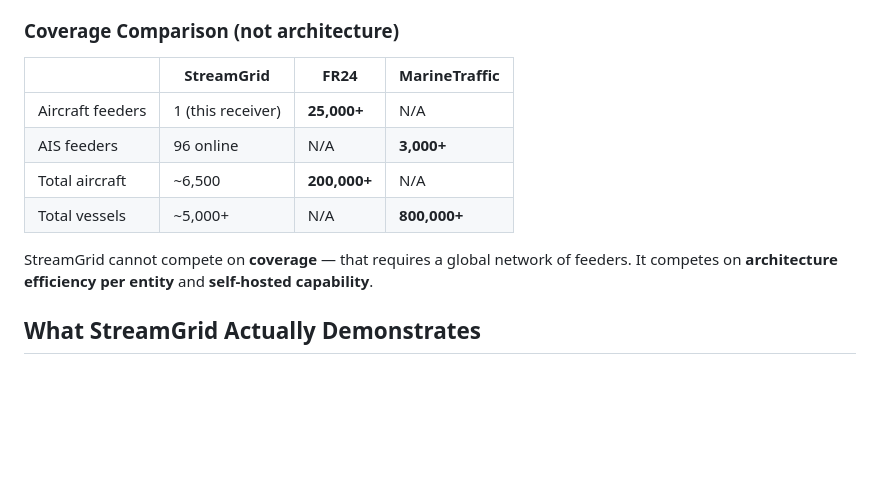
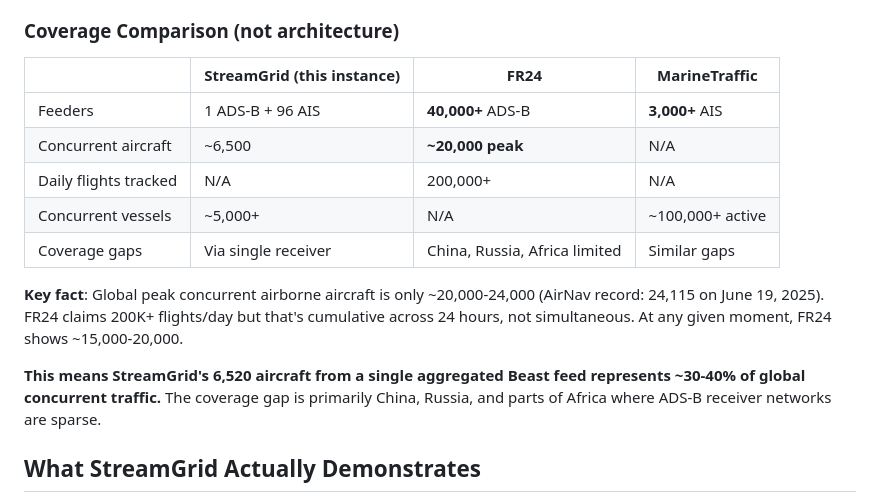
Before and after one commit to ngtrthanh/streamgrid-runtime, a Markdown page: docs/research/benchmark-vs-commercial.md, the part around the change. Rendered like a GitHub page; blank space fills up the shorter version.

Commit message:
Correct FR24 numbers: ~20K peak concurrent, not 200K simultaneous
Facts:
- Global peak concurrent airborne: 20,000-24,000 (AirNav record June 2025)
- FR24 200K is flights/day, not simultaneous
- FR24 has 40,000+ receivers (not 25K)
- StreamGrid's 6,520 from single feed = ~30-40% of global concurrent
- Coverage gaps: China, Russia, Africa (feeders limited)

```diff
--- a/docs/research/benchmark-vs-commercial.md
+++ b/docs/research/benchmark-vs-commercial.md
@@ -61,15 +61,21 @@ on the stale timeout configured in the pipeline.
 
 ### Coverage Comparison (not architecture)
 
-| | StreamGrid | FR24 | MarineTraffic |
+| | StreamGrid (this instance) | FR24 | MarineTraffic |
 |---|---|---|---|
-| Aircraft feeders | 1 (this receiver) | **25,000+** | N/A |
-| AIS feeders | 96 online | N/A | **3,000+** |
-| Total aircraft | ~6,500 | **200,000+** | N/A |
-| Total vessels | ~5,000+ | N/A | **800,000+** |
+| Feeders | 1 ADS-B + 96 AIS | **40,000+** ADS-B | **3,000+** AIS |
+| Concurrent aircraft | ~6,500 | **~20,000 peak** | N/A |
+| Daily flights tracked | N/A | 200,000+ | N/A |
+| Concurrent vessels | ~5,000+ | N/A | ~100,000+ active |
+| Coverage gaps | Via single receiver | China, Russia, Africa limited | Similar gaps |
 
-StreamGrid cannot compete on **coverage** — that requires a global network of feeders.
-It competes on **architecture efficiency per entity** and **self-hosted capability**.
+**Key fact**: Global peak concurrent airborne aircraft is only ~20,000-24,000
+(AirNav record: 24,115 on June 19, 2025). FR24 claims 200K+ flights/day but that's
+cumulative across 24 hours, not simultaneous. At any given moment, FR24 shows ~15,000-20,000.
+
+**This means StreamGrid's 6,520 aircraft from a single aggregated Beast feed represents
+~30-40% of global concurrent traffic.** The coverage gap is primarily China, Russia,
+and parts of Africa where ADS-B receiver networks are sparse.
 
 ## What StreamGrid Actually Demonstrates
 
```
